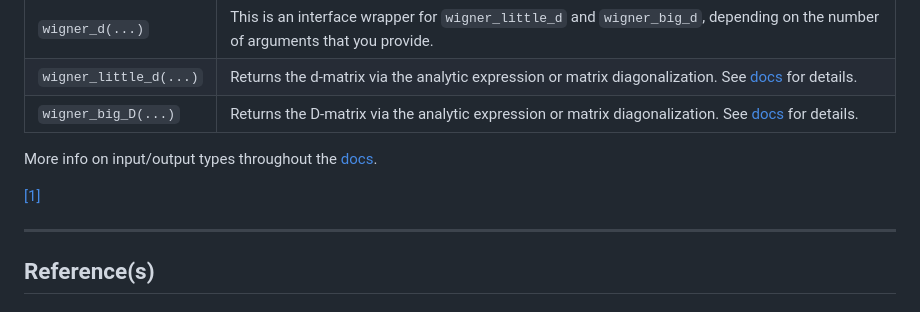
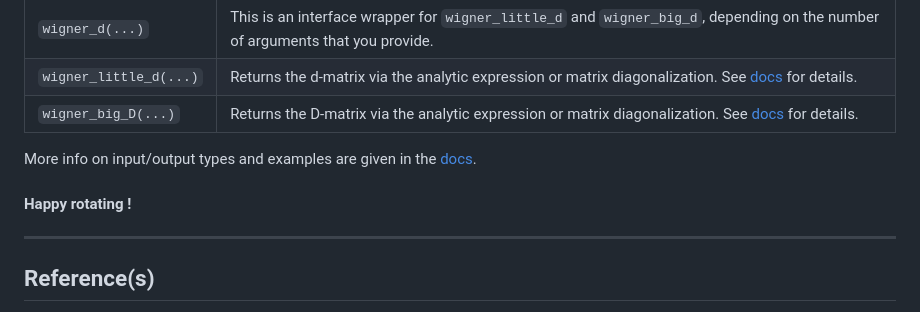
Before and after one commit to banana-bred/WignerD, a Markdown page: README.md, the part around the change. Drawn GitHub-style.

Commit message:
mention example

```diff
--- a/README.md
+++ b/README.md
@@ -80,10 +80,9 @@ The module `wignerd` contains the following public interfaces, which can be acce
 | `wigner_little_d(...)`  | Returns the d-matrix via the analytic expression or matrix diagonalization. See [docs](https://banana-bred.github.io/WignerD/) for details.|
 | `wigner_big_D(...)`     | Returns the D-matrix via the analytic expression or matrix diagonalization. See [docs](https://banana-bred.github.io/WignerD/) for details.|
 
-More info on input/output types throughout the [docs](https://banana-bred.github.io/WignerD/).
+More info on input/output types and examples are given in the [docs](https://banana-bred.github.io/WignerD/).
 
-
-[[1]](1)
+#### Happy rotating !
 
 ---
 
```
